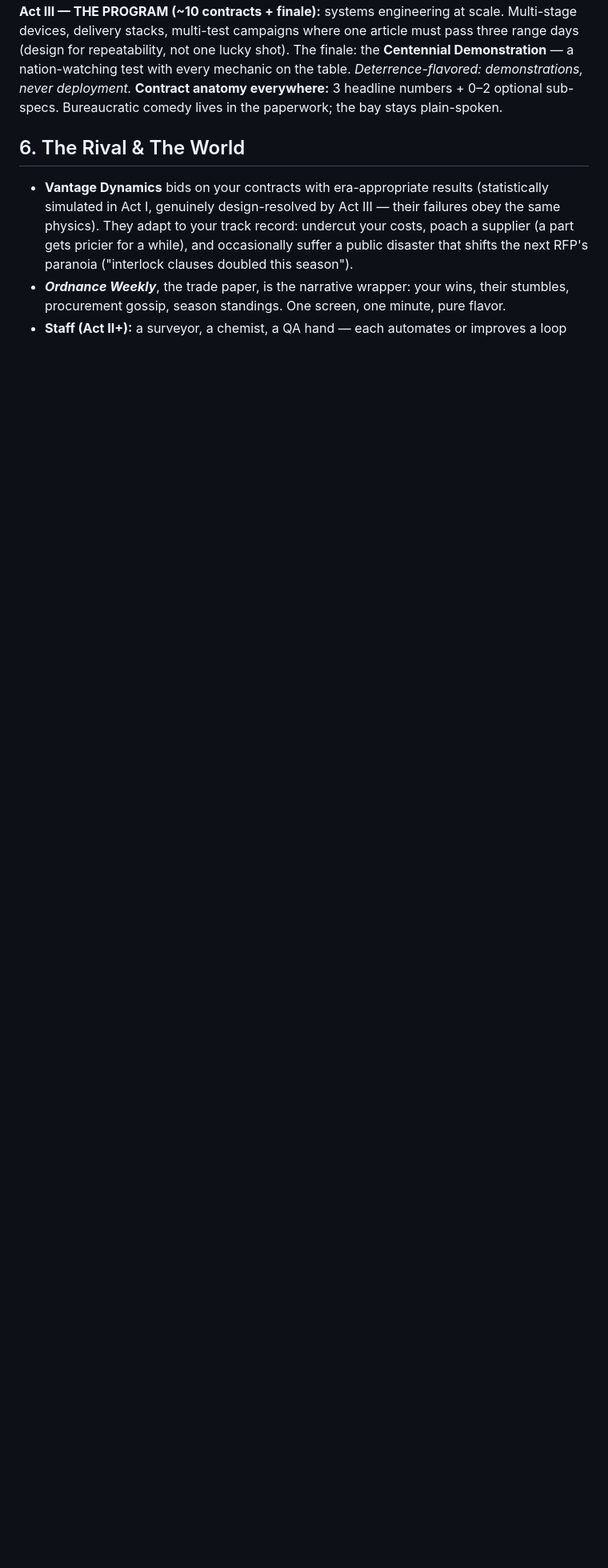
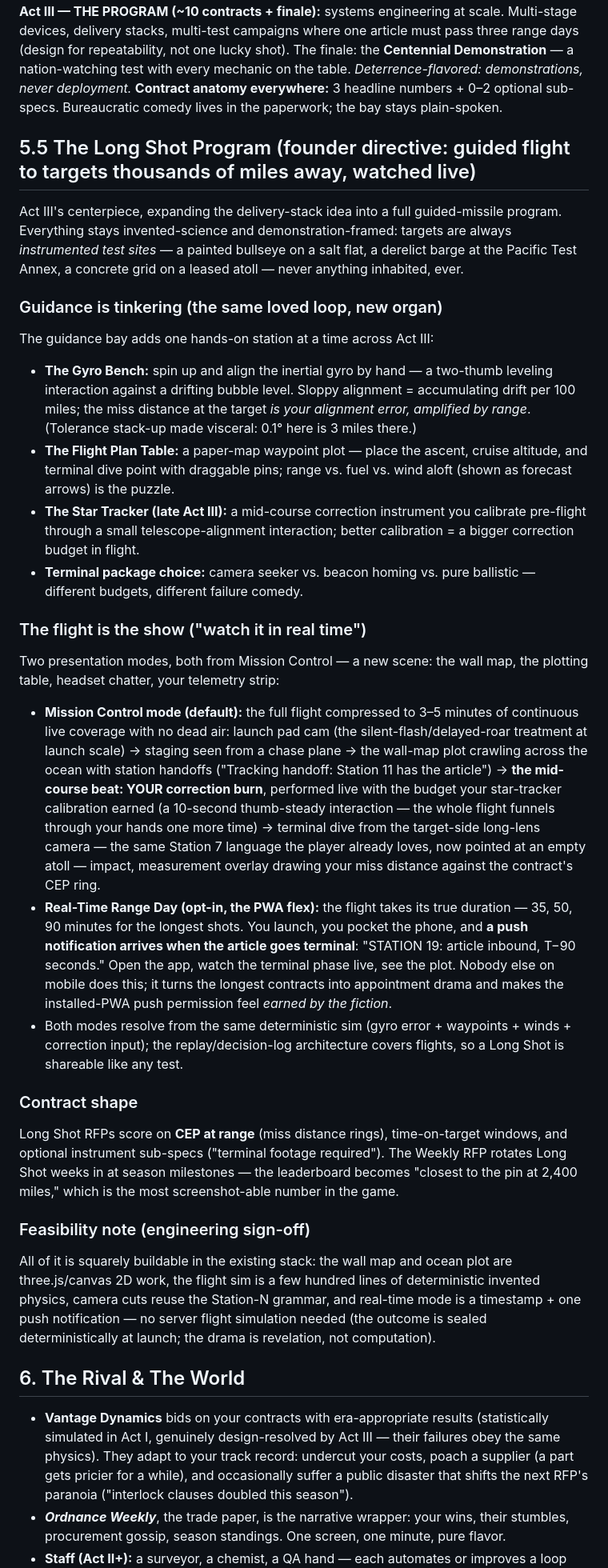
Before and after one commit to mojeh061718-oss/bf, a Markdown page: design/FULL_GAME_PLAN.md, the part around the change. Shown at 80% size. GitHub-like rendering; blank space fills up the shorter version.

Commit message:
Add the Long Shot Program to the game plan
Act III guided-flight centerpiece: hands-on guidance tinkering (gyro
bench, flight-plan table, star tracker), Mission Control live coverage
with a player-performed mid-course correction, and an opt-in real-time
mode where the terminal phase arrives as a push notification. All
invented-science, demonstration-framed, instrumented test sites only.

Co-Authored-By: Claude Fable 5 <noreply@anthropic.com>
Claude-Session: https://claude.ai/code/session_014Wu8sm4rBVW5zaCCCHYAFE

```diff
--- a/design/FULL_GAME_PLAN.md
+++ b/design/FULL_GAME_PLAN.md
@@ -56,6 +56,29 @@ Wiring/detonator/arm remains the trilogy, deepened by device class: more termina
 **Act III — THE PROGRAM (~10 contracts + finale):** systems engineering at scale. Multi-stage devices, delivery stacks, multi-test campaigns where one article must pass three range days (design for repeatability, not one lucky shot). The finale: the **Centennial Demonstration** — a nation-watching test with every mechanic on the table. *Deterrence-flavored: demonstrations, never deployment.*
 **Contract anatomy everywhere:** 3 headline numbers + 0–2 optional sub-specs. Bureaucratic comedy lives in the paperwork; the bay stays plain-spoken.
 
+## 5.5 The Long Shot Program (founder directive: guided flight to targets thousands of miles away, watched live)
+
+Act III's centerpiece, expanding the delivery-stack idea into a full guided-missile program. Everything stays invented-science and demonstration-framed: targets are always *instrumented test sites* — a painted bullseye on a salt flat, a derelict barge at the Pacific Test Annex, a concrete grid on a leased atoll — never anything inhabited, ever.
+
+### Guidance is tinkering (the same loved loop, new organ)
+The guidance bay adds one hands-on station at a time across Act III:
+- **The Gyro Bench:** spin up and align the inertial gyro by hand — a two-thumb leveling interaction against a drifting bubble level. Sloppy alignment = accumulating drift per 100 miles; the miss distance at the target *is your alignment error, amplified by range*. (Tolerance stack-up made visceral: 0.1° here is 3 miles there.)
+- **The Flight Plan Table:** a paper-map waypoint plot — place the ascent, cruise altitude, and terminal dive point with draggable pins; range vs. fuel vs. wind aloft (shown as forecast arrows) is the puzzle.
+- **The Star Tracker (late Act III):** a mid-course correction instrument you calibrate pre-flight through a small telescope-alignment interaction; better calibration = a bigger correction budget in flight.
+- **Terminal package choice:** camera seeker vs. beacon homing vs. pure ballistic — different budgets, different failure comedy.
+
+### The flight is the show ("watch it in real time")
+Two presentation modes, both from Mission Control — a new scene: the wall map, the plotting table, headset chatter, your telemetry strip:
+- **Mission Control mode (default):** the full flight compressed to 3–5 minutes of continuous live coverage with no dead air: launch pad cam (the silent-flash/delayed-roar treatment at launch scale) → staging seen from a chase plane → the wall-map plot crawling across the ocean with station handoffs ("Tracking handoff: Station 11 has the article") → **the mid-course beat: YOUR correction burn**, performed live with the budget your star-tracker calibration earned (a 10-second thumb-steady interaction — the whole flight funnels through your hands one more time) → terminal dive from the target-side long-lens camera — the same Station 7 language the player already loves, now pointed at an empty atoll — impact, measurement overlay drawing your miss distance against the contract's CEP ring.
+- **Real-Time Range Day (opt-in, the PWA flex):** the flight takes its true duration — 35, 50, 90 minutes for the longest shots. You launch, you pocket the phone, and **a push notification arrives when the article goes terminal**: "STATION 19: article inbound, T−90 seconds." Open the app, watch the terminal phase live, see the plot. Nobody else on mobile does this; it turns the longest contracts into appointment drama and makes the installed-PWA push permission feel *earned by the fiction*.
+- Both modes resolve from the same deterministic sim (gyro error + waypoints + winds + correction input); the replay/decision-log architecture covers flights, so a Long Shot is shareable like any test.
+
+### Contract shape
+Long Shot RFPs score on **CEP at range** (miss distance rings), time-on-target windows, and optional instrument sub-specs ("terminal footage required"). The Weekly RFP rotates Long Shot weeks in at season milestones — the leaderboard becomes "closest to the pin at 2,400 miles," which is the most screenshot-able number in the game.
+
+### Feasibility note (engineering sign-off)
+All of it is squarely buildable in the existing stack: the wall map and ocean plot are three.js/canvas 2D work, the flight sim is a few hundred lines of deterministic invented physics, camera cuts reuse the Station-N grammar, and real-time mode is a timestamp + one push notification — no server flight simulation needed (the outcome is sealed deterministically at launch; the drama is revelation, not computation).
+
 ## 6. The Rival & The World
 
 - **Vantage Dynamics** bids on your contracts with era-appropriate results (statistically simulated in Act I, genuinely design-resolved by Act III — their failures obey the same physics). They adapt to your track record: undercut your costs, poach a supplier (a part gets pricier for a while), and occasionally suffer a public disaster that shifts the next RFP's paranoia ("interlock clauses doubled this season").
```
